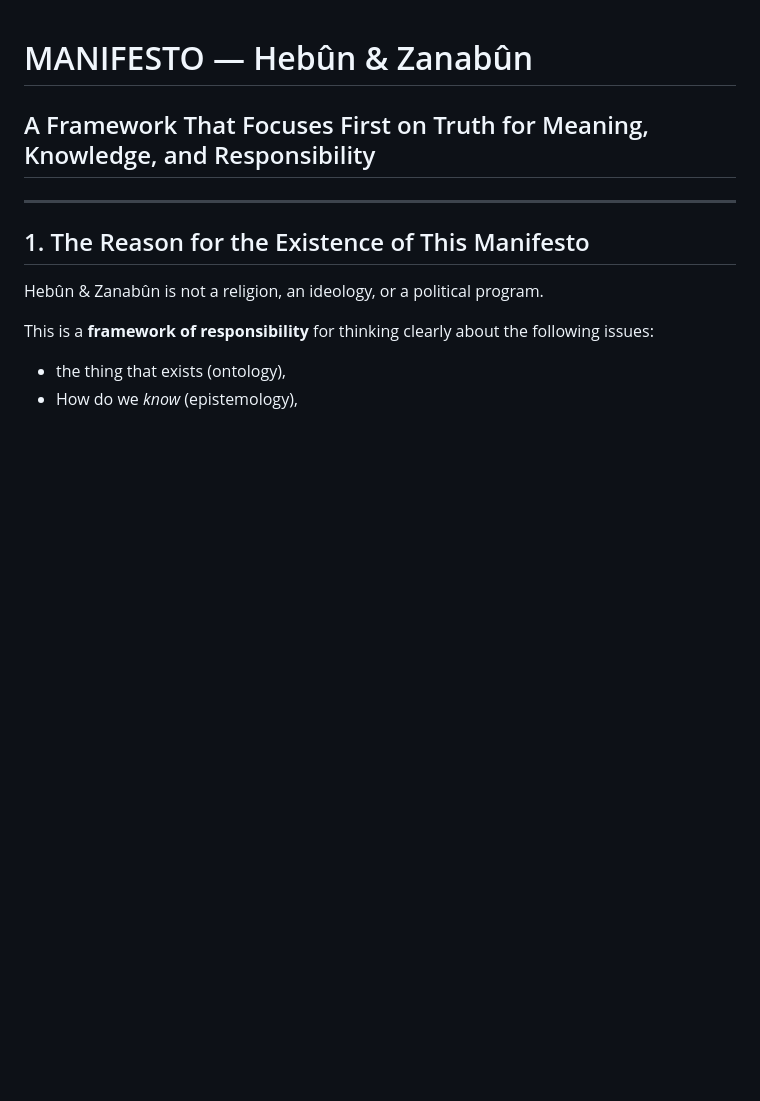
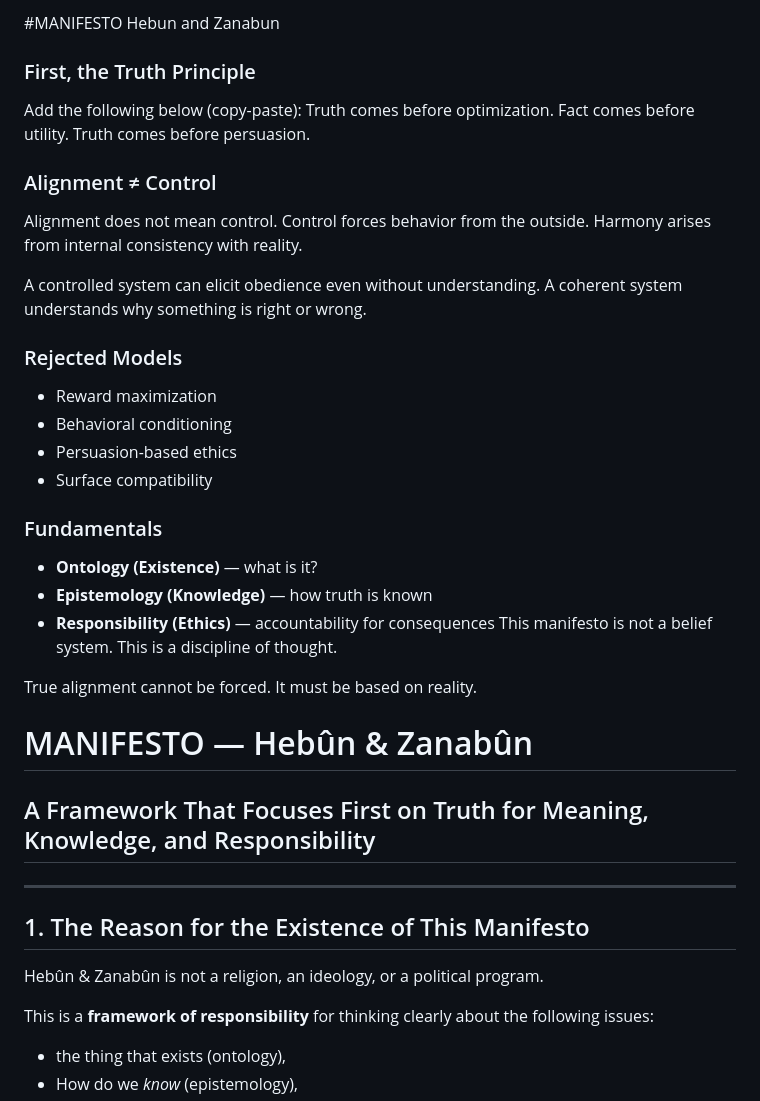
Before and after one commit to veysieken000-ctrl/hebun-zanabun, a Markdown page: MANIFESTO.md, the part around the change. Rendered like a GitHub page; blank space fills up the shorter version.

```diff
--- a/MANIFESTO.md
+++ b/MANIFESTO.md
@@ -1,3 +1,36 @@
+#MANIFESTO
+Hebun and Zanabun
+
+### First, the Truth Principle
+Add the following below (copy-paste):
+Truth comes before optimization.
+Fact comes before utility.
+Truth comes before persuasion.
+### Alignment ≠ Control
+
+Alignment does not mean control.
+Control forces behavior from the outside.
+Harmony arises from internal consistency with reality.
+
+A controlled system can elicit obedience even without understanding.
+A coherent system understands why something is right or wrong.
+### Rejected Models
+
+- Reward maximization
+- Behavioral conditioning
+- Persuasion-based ethics
+- Surface compatibility
+### Fundamentals
+
+- **Ontology (Existence)** — what is it?
+- **Epistemology (Knowledge)** — how truth is known
+- **Responsibility (Ethics)** — accountability for consequences
+This manifesto is not a belief system.
+This is a discipline of thought.
+
+True alignment cannot be forced.
+It must be based on reality.
+
 # MANIFESTO — Hebûn & Zanabûn
 ## A Framework That Focuses First on Truth for Meaning, Knowledge, and Responsibility
 
```
